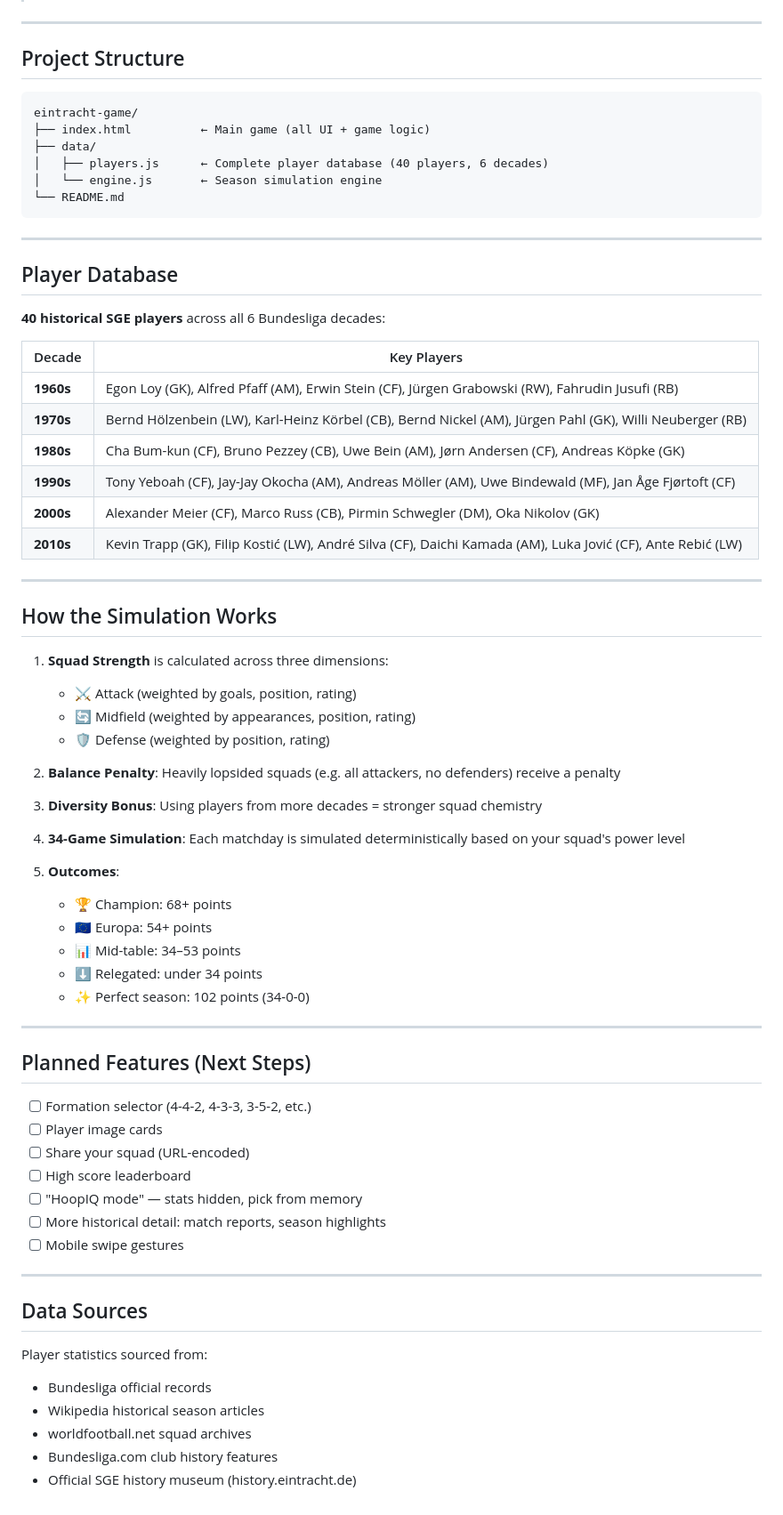
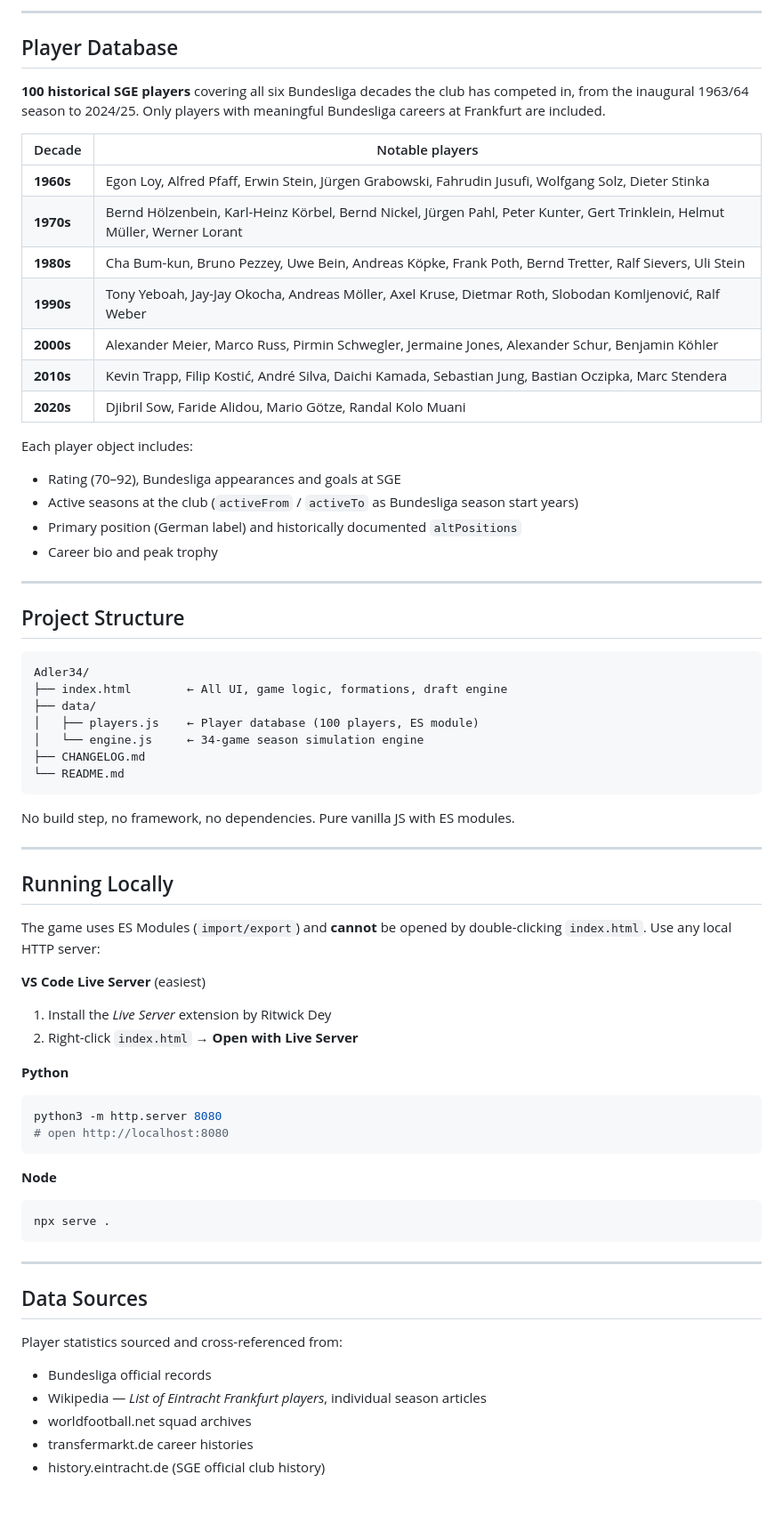
Before and after one commit to spidy666/Adler34, a Markdown page: README.md, the part around one of its changes. Shown at 89% size. Rendered like a GitHub page.

````diff
--- a/README.md
+++ b/README.md
@@ -37,73 +64,69 @@ npx serve .
+---
+
+## Player Database
+
+**100 historical SGE players** covering all six Bundesliga decades the club has competed in, from the inaugural 1963/64 season to 2024/25. Only players with meaningful Bundesliga careers at Frankfurt are included.
+
+| Decade | Notable players |
+|--------|----------------|
+| **1960s** | Egon Loy, Alfred Pfaff, Erwin Stein, Jürgen Grabowski, Fahrudin Jusufi, Wolfgang Solz, Dieter Stinka |
+| **1970s** | Bernd Hölzenbein, Karl-Heinz Körbel, Bernd Nickel, Jürgen Pahl, Peter Kunter, Gert Trinklein, Helmut Müller, Werner Lorant |
+| **1980s** | Cha Bum-kun, Bruno Pezzey, Uwe Bein, Andreas Köpke, Frank Poth, Bernd Tretter, Ralf Sievers, Uli Stein |
+| **1990s** | Tony Yeboah, Jay-Jay Okocha, Andreas Möller, Axel Kruse, Dietmar Roth, Slobodan Komljenović, Ralf Weber |
+| **2000s** | Alexander Meier, Marco Russ, Pirmin Schwegler, Jermaine Jones, Alexander Schur, Benjamin Köhler |
+| **2010s** | Kevin Trapp, Filip Kostić, André Silva, Daichi Kamada, Sebastian Jung, Bastian Oczipka, Marc Stendera |
+| **2020s** | Djibril Sow, Faride Alidou, Mario Götze, Randal Kolo Muani |
+
+Each player object includes:
+- Rating (70–92), Bundesliga appearances and goals at SGE
+- Active seasons at the club (`activeFrom` / `activeTo` as Bundesliga season start years)
+- Primary position (German label) and historically documented `altPositions`
+- Career bio and peak trophy
 
 ---
 
 ## Project Structure
 
 ```
-eintracht-game/
-├── index.html          ← Main game (all UI + game logic)
+Adler34/
+├── index.html        ← All UI, game logic, formations, draft engine
 ├── data/
-│   ├── players.js      ← Complete player database (40 players, 6 decades)
-│   └── engine.js       ← Season simulation engine
+│   ├── players.js    ← Player database (100 players, ES module)
+│   └── engine.js     ← 34-game season simulation engine
+├── CHANGELOG.md
 └── README.md
 ```
 
----
-
-## Player Database
-
-**40 historical SGE players** across all 6 Bundesliga decades:
-
-| Decade | Key Players |
-|--------|------------|
-| **1960s** | Egon Loy (GK), Alfred Pfaff (AM), Erwin Stein (CF), Jürgen Grabowski (RW), Fahrudin Jusufi (RB) |
-| **1970s** | Bernd Hölzenbein (LW), Karl-Heinz Körbel (CB), Bernd Nickel (AM), Jürgen Pahl (GK), Willi Neuberger (RB) |
-| **1980s** | Cha Bum-kun (CF), Bruno Pezzey (CB), Uwe Bein (AM), Jørn Andersen (CF), Andreas Köpke (GK) |
-| **1990s** | Tony Yeboah (CF), Jay-Jay Okocha (AM), Andreas Möller (AM), Uwe Bindewald (MF), Jan Åge Fjørtoft (CF) |
-| **2000s** | Alexander Meier (CF), Marco Russ (CB), Pirmin Schwegler (DM), Oka Nikolov (GK) |
-| **2010s** | Kevin Trapp (GK), Filip Kostić (LW), André Silva (CF), Daichi Kamada (AM), Luka Jović (CF), Ante Rebić (LW) |
+No build step, no framework, no dependencies. Pure vanilla JS with ES modules.
 
 ---
 
-## How the Simulation Works
+## Running Locally
 
-1. **Squad Strength** is calculated across three dimensions:
-   - ⚔️ Attack (weighted by goals, position, rating)
-   - 🔄 Midfield (weighted by appearances, position, rating)
-   - 🛡️ Defense (weighted by position, rating)
+The game uses ES Modules (`import/export`) and **cannot** be opened by double-clicking `index.html`. Use any local HTTP server:
 
-2. **Balance Penalty**: Heavily lopsided squads (e.g. all attackers, no defenders) receive a penalty
+**VS Code Live Server** (easiest)
+1. Install the *Live Server* extension by Ritwick Dey
+2. Right-click `index.html` → **Open with Live Server**
 
-3. **Diversity Bonus**: Using players from more decades = stronger squad chemistry
+**Python**
+```bash
+python3 -m http.server 8080
+# open http://localhost:8080
+```
 
-4. **34-Game Simulation**: Each matchday is simulated deterministically based on your squad's power level
-
-5. **Outcomes**:
-   - 🏆 Champion: 68+ points
-   - 🇪🇺 Europa: 54+ points
-   - 📊 Mid-table: 34–53 points
-   - ⬇️ Relegated: under 34 points
-   - ✨ Perfect season: 102 points (34-0-0)
-
----
-
-## Planned Features (Next Steps)
-
-- [ ] Formation selector (4-4-2, 4-3-3, 3-5-2, etc.)
-- [ ] Player image cards
-- [ ] Share your squad (URL-encoded)
-- [ ] High score leaderboard
-- [ ] "HoopIQ mode" — stats hidden, pick from memory
-- [ ] More historical detail: match reports, season highlights
-- [ ] Mobile swipe gestures
+**Node**
+```bash
+npx serve .
+```
 
 ---
 
 ## Data Sources
 
-Player statistics sourced from:
+Player statistics sourced and cross-referenced from:
 - Bundesliga official records
-- Wikipedia historical season articles
+- Wikipedia — *List of Eintracht Frankfurt players*, individual season articles
 - worldfootball.net squad archives
-- Bundesliga.com club history features
-- Official SGE history museum (history.eintracht.de)
+- transfermarkt.de career histories
+- history.eintracht.de (SGE official club history)
````
Also changed, not shown: other parts of README.md (+51 -24 lines), CHANGELOG.md (added, +111 -0 lines).
